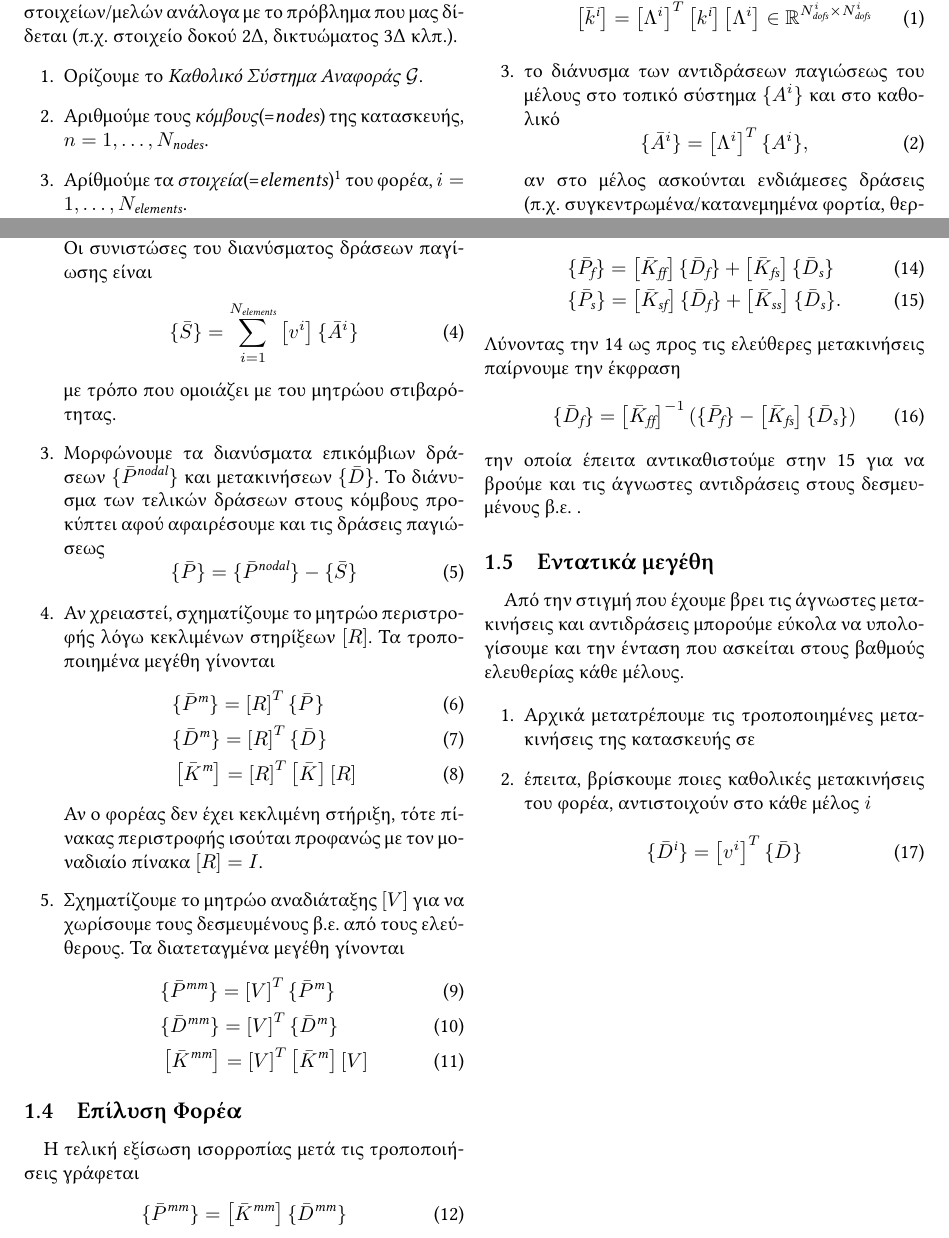
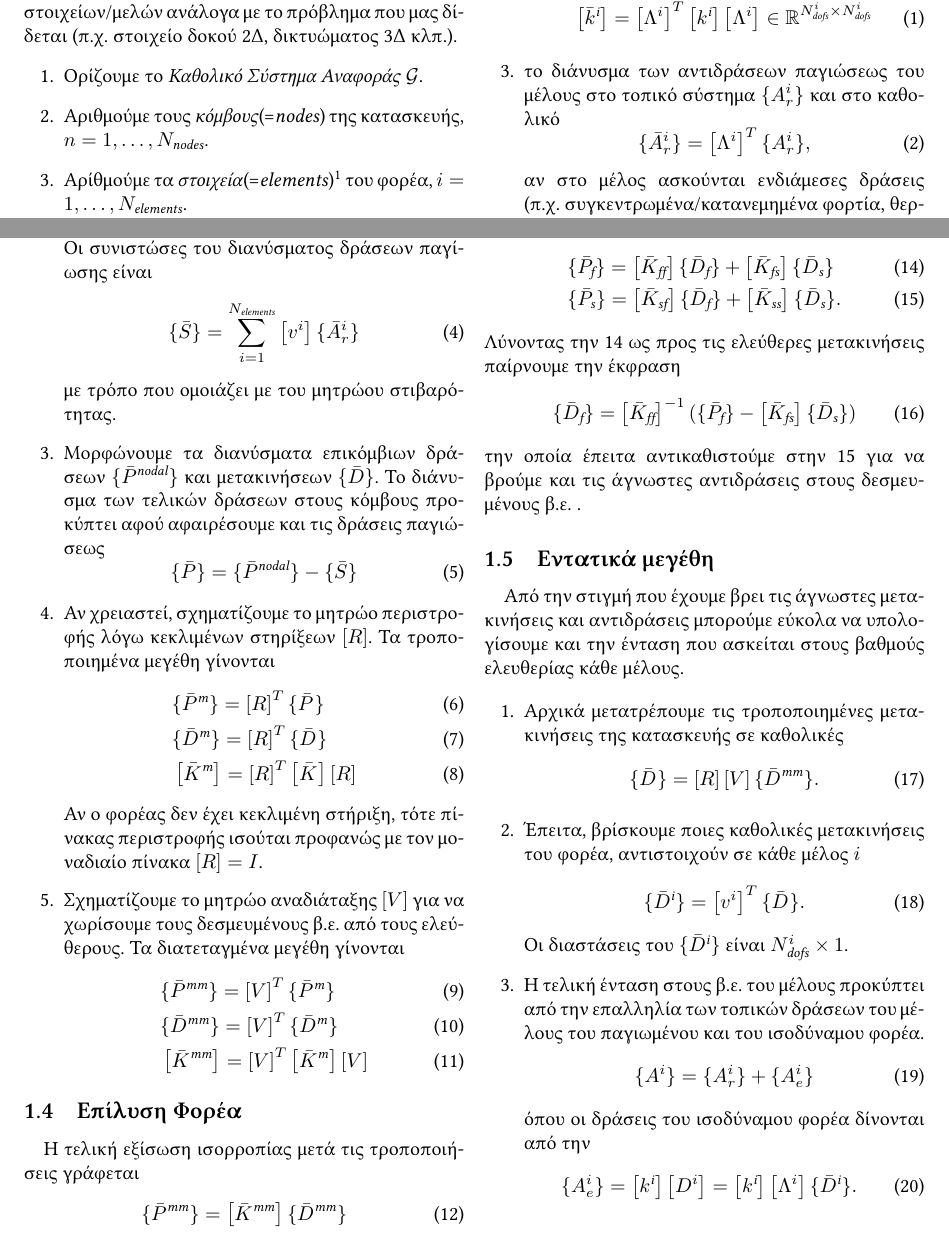
Before and after one commit to constatza/notes, a LaTeX document (matrix_statics/notes.tex): two parts of pages 1 and 2 of 2, joined at a grey line, cut so that both start at the same text. Compiled offline with XeLaTeX.

Commit message:
end of chapter 1

```diff
--- a/matrix_statics/notes.tex
+++ b/matrix_statics/notes.tex
@@ -90,9 +90,9 @@
 		\end{equation}
 
 	\item το διάνυσμα των αντιδράσεων παγιώσεως του μέλους στο τοπικό
-	σύστημα $\vect{A^i} $ και στο καθολικό
+	σύστημα $\vect{A_r^i} $ και στο καθολικό
 	\begin{equation}
-		\vect{\bar A^i} = \gtol^T \vect{A^i},
+		\vect{\bar A_r^i} = \gtol^T \vect{A_r^i},
 	\end{equation}
 	αν στο μέλος ασκούνται ενδιάμεσες δράσεις (π.χ.
 	συγκεντρωμένα/κατανεμημένα φορτία, θερμοκρασιακά κλπ.)
@@ -135,7 +135,7 @@
 	είναι
 	\begin{equation}
 		\vect{\bar S} = \sum_{i=1}^{\num{elements}} \mat{v^i}
-		\vect{\bar{A}^i}
+		\vect{\bar{A}_r^i}
 	\end{equation}
 	με τρόπο που ομοιάζει με του μητρώου στιβαρότητας.
 
@@ -210,11 +210,28 @@
 
 \begin{enumerate}
 	\item Αρχικά μετατρέπουμε τις τροποποιημένες μετακινήσεις της
-	κατασκευής σε
-	\item έπειτα, βρίσκουμε ποιες καθολικές μετακινήσεις του φορέα,
-	αντιστοιχούν στο κάθε μέλος $i$
+	κατασκευής σε καθολικές
 	\begin{equation}
-		\gdisp{i} = \mat{v^i}^T \gdisp{}
+		\gdisp{} =\mat{R} \mat{V} \gdisp{mm}.
+	\end{equation}
+
+	\item Έπειτα, βρίσκουμε ποιες καθολικές μετακινήσεις του φορέα,
+	αντιστοιχούν σε κάθε μέλος $i$
+	\begin{equation}
+		\gdisp{i} = \mat{v^i}^T \gdisp{}.
+	\end{equation}
+	Οι διαστάσεις του $\gdisp{i}$ είναι $\num{dofs}^i \times 1$.
+
+	\item Η τελική ένταση στους β.ε. του μέλους προκύπτει από την
+	επαλληλία των τοπικών δράσεων του μέλους του παγιωμένου και του
+	ισοδύναμου φορέα.
+	\begin{equation}
+		\vect{A^i} = \vect{A^i_r} + \vect{A^i_e}
+	\end{equation}
+	όπου οι δράσεις του ισοδύναμου φορέα δίνονται από την
+	\begin{equation}
+		\vect{A^i_e} = \lstiff{i} \mat{D^i}
+		= \lstiff{i} \mat{\Lambda^i} \gdisp{i}.
 	\end{equation}
 \end{enumerate}
 
```
Also changed, not shown: matrix_statics/notes.pdf.
